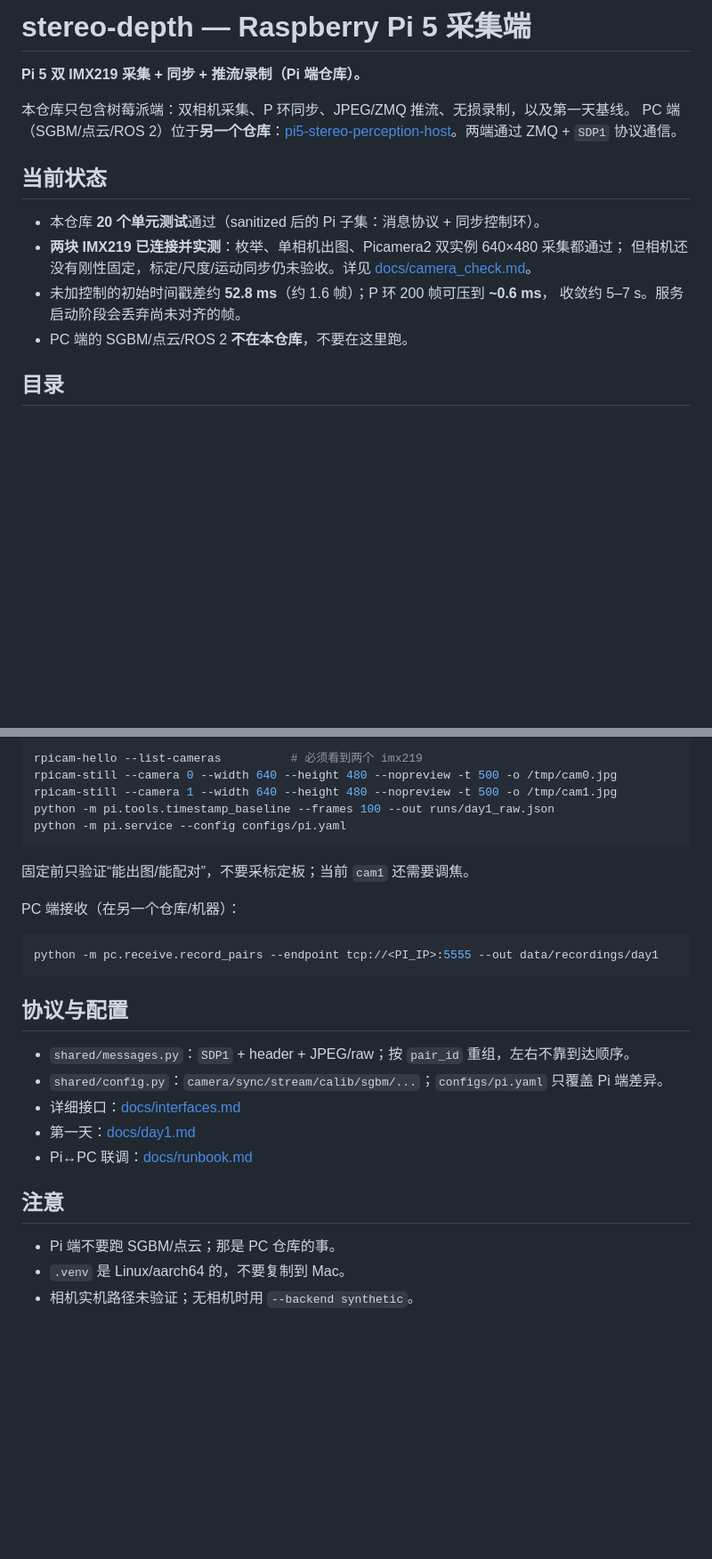
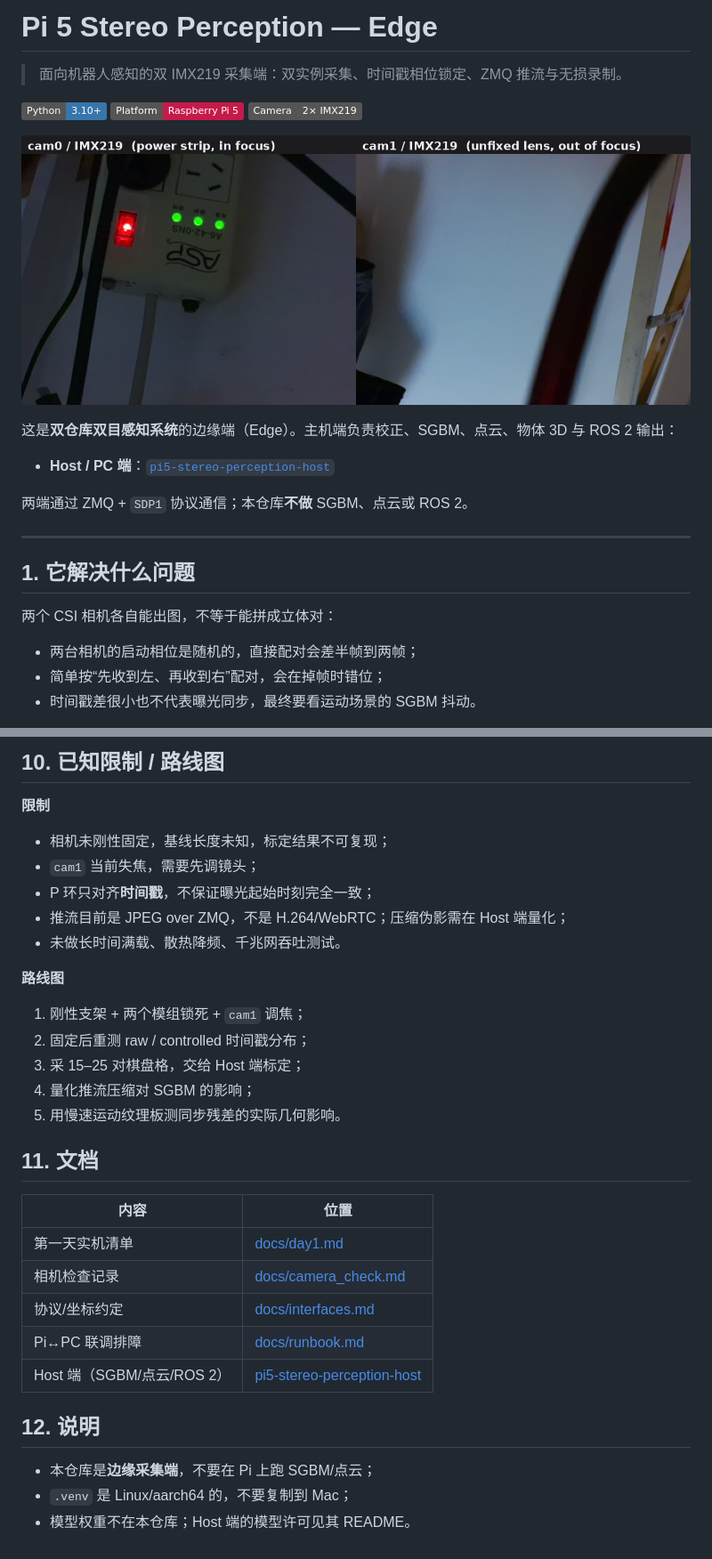
Before and after one commit to zmmmawzfl/pi5-stereo-perception-edge, a Markdown page: README.md, 2 parts joined by grey strips. Shown at 89% size. Drawn GitHub-style; pictures changed too: docs/images/camera_check.jpg (added); badges without logos; blank space fills up the shorter version.

Commit message:
docs: 更新 README.md，添加系统功能描述和当前状态信息；新增相机检查图片

````diff
--- a/README.md
+++ b/README.md
@@ -1,18 +1,26 @@
-# stereo-depth — Raspberry Pi 5 采集端
+# Pi 5 Stereo Perception — Edge
 
-**Pi 5 双 IMX219 采集 + 同步 + 推流/录制（Pi 端仓库）。**
+> 面向机器人感知的双 IMX219 采集端：双实例采集、时间戳相位锁定、ZMQ 推流与无损录制。
 
-本仓库只包含树莓派端：双相机采集、P 环同步、JPEG/ZMQ 推流、无损录制，以及第一天基线。
-PC 端（SGBM/点云/ROS 2）位于**另一个仓库**：[pi5-stereo-perception-host](https://github.com/zmmmawzfl/pi5-stereo-perception-host)。两端通过 ZMQ + `SDP1` 协议通信。
+![Python](https://img.shields.io/badge/Python-3.10%2B-3776AB?logo=python&logoColor=white)
+![Platform](https://img.shields.io/badge/Platform-Raspberry%20Pi%205-C51A4A?logo=raspberrypi&logoColor=white)
+![Camera](https://img.shields.io/badge/Camera-2%C3%97%20IMX219-555555)
 
-## 当前状态
+![双 IMX219 实机采集](docs/images/camera_check.jpg)
 
-- 本仓库 **20 个单元测试**通过（sanitized 后的 Pi 子集：消息协议 + 同步控制环）。
-- **两块 IMX219 已连接并实测**：枚举、单相机出图、Picamera2 双实例 640×480 采集都通过；
-  但相机还没有刚性固定，标定/尺度/运动同步仍未验收。详见
-  [docs/camera_check.md](docs/camera_check.md)。
-- 未加控制的初始时间戳差约 **52.8 ms**（约 1.6 帧）；P 环 200 帧可压到 **~0.6 ms**，
-  收敛约 5–7 s。服务启动阶段会丢弃尚未对齐的帧。
-- PC 端的 SGBM/点云/ROS 2 **不在本仓库**，不要在这里跑。
+这是**双仓库双目感知系统**的边缘端（Edge）。主机端负责校正、SGBM、点云、物体 3D 与 ROS 2 输出：
 
-## 目录
+- **Host / PC 端**：[`pi5-stereo-perception-host`](https://github.com/zmmmawzfl/pi5-stereo-perception-host)
+
+两端通过 ZMQ + `SDP1` 协议通信；本仓库**不做** SGBM、点云或 ROS 2。
+
+---
+
+## 1. 它解决什么问题
+
+两个 CSI 相机各自能出图，不等于能拼成立体对：
+
+- 两台相机的启动相位是随机的，直接配对会差半帧到两帧；
+- 简单按“先收到左、再收到右”配对，会在掉帧时错位；
+- 时间戳差很小也不代表曝光同步，最终要看运动场景的 SGBM 抖动。
+
@@ -50,30 +224,34 @@ python3 -m venv --system-site-packages .venv
 
-```bash
-rpicam-hello --list-cameras          # 必须看到两个 imx219
-rpicam-still --camera 0 --width 640 --height 480 --nopreview -t 500 -o /tmp/cam0.jpg
-rpicam-still --camera 1 --width 640 --height 480 --nopreview -t 500 -o /tmp/cam1.jpg
-python -m pi.tools.timestamp_baseline --frames 100 --out runs/day1_raw.json
-python -m pi.service --config configs/pi.yaml
-```
+## 10. 已知限制 / 路线图
 
-固定前只验证“能出图/能配对”，不要采标定板；当前 `cam1` 还需要调焦。
+**限制**
 
-PC 端接收（在另一个仓库/机器）：
+- 相机未刚性固定，基线长度未知，标定结果不可复现；
+- `cam1` 当前失焦，需要先调镜头；
+- P 环只对齐**时间戳**，不保证曝光起始时刻完全一致；
+- 推流目前是 JPEG over ZMQ，不是 H.264/WebRTC；压缩伪影需在 Host 端量化；
+- 未做长时间满载、散热降频、千兆网吞吐测试。
 
-```bash
-python -m pc.receive.record_pairs --endpoint tcp://<PI_IP>:5555 --out data/recordings/day1
-```
+**路线图**
 
-## 协议与配置
+1. 刚性支架 + 两个模组锁死 + `cam1` 调焦；
+2. 固定后重测 raw / controlled 时间戳分布；
+3. 采 15–25 对棋盘格，交给 Host 端标定；
+4. 量化推流压缩对 SGBM 的影响；
+5. 用慢速运动纹理板测同步残差的实际几何影响。
 
-- `shared/messages.py`：`SDP1` + header + JPEG/raw；按 `pair_id` 重组，左右不靠到达顺序。
-- `shared/config.py`：`camera/sync/stream/calib/sgbm/...`；`configs/pi.yaml` 只覆盖 Pi 端差异。
-- 详细接口：[docs/interfaces.md](docs/interfaces.md)
-- 第一天：[docs/day1.md](docs/day1.md)
-- Pi↔PC 联调：[docs/runbook.md](docs/runbook.md)
+## 11. 文档
 
-## 注意
+| 内容 | 位置 |
+|---|---|
+| 第一天实机清单 | [docs/day1.md](docs/day1.md) |
+| 相机检查记录 | [docs/camera_check.md](docs/camera_check.md) |
+| 协议/坐标约定 | [docs/interfaces.md](docs/interfaces.md) |
+| Pi↔PC 联调排障 | [docs/runbook.md](docs/runbook.md) |
+| Host 端（SGBM/点云/ROS 2） | [pi5-stereo-perception-host](https://github.com/zmmmawzfl/pi5-stereo-perception-host) |
 
-- Pi 端不要跑 SGBM/点云；那是 PC 仓库的事。
-- `.venv` 是 Linux/aarch64 的，不要复制到 Mac。
-- 相机实机路径未验证；无相机时用 `--backend synthetic`。
+## 12. 说明
+
+- 本仓库是**边缘采集端**，不要在 Pi 上跑 SGBM/点云；
+- `.venv` 是 Linux/aarch64 的，不要复制到 Mac；
+- 模型权重不在本仓库；Host 端的模型许可见其 README。
````
Also changed, not shown: other parts of README.md (+188 -22 lines).
